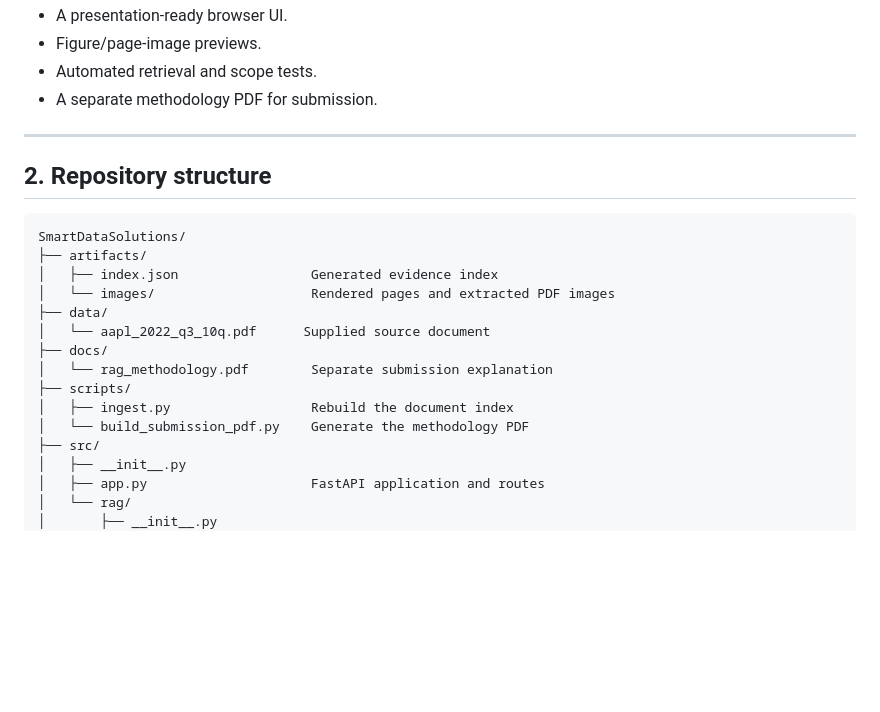
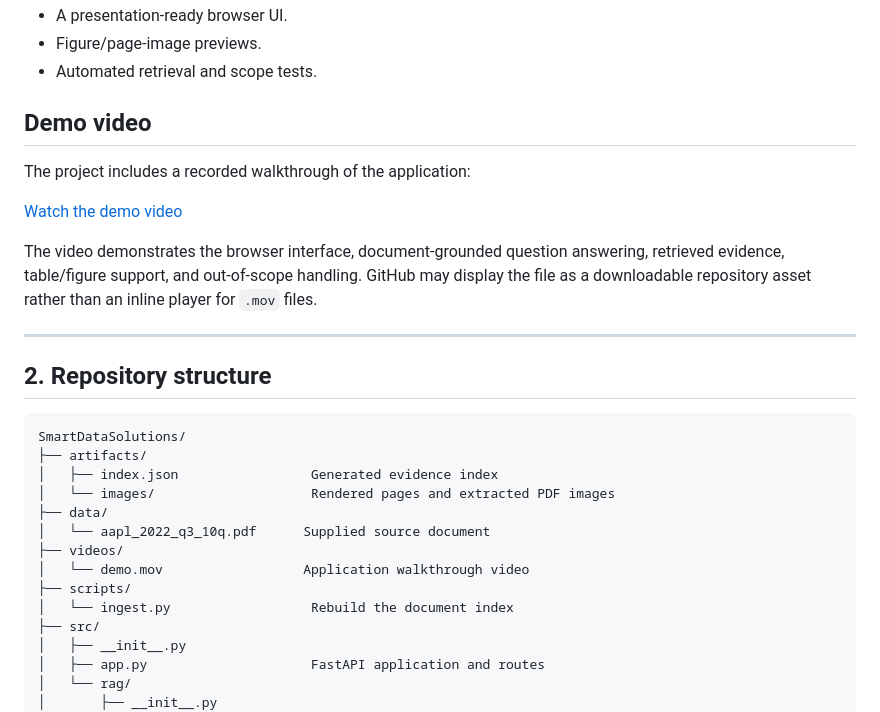
Before and after one commit to Abusheik008/Information-Retrieval-System, a Markdown page: README.md, the part around one of its changes. GitHub-like rendering; blank space fills up the shorter version.

Commit message:
included demo video

```diff
--- a/README.md
+++ b/README.md
@@ -28,7 +28,17 @@ The project includes:
 - A presentation-ready browser UI.
 - Figure/page-image previews.
 - Automated retrieval and scope tests.
-- A separate methodology PDF for submission.
+
+## Demo video
+
+The project includes a recorded walkthrough of the application:
+
+[Watch the demo video](videos/demo.mov)
+
+The video demonstrates the browser interface, document-grounded question
+answering, retrieved evidence, table/figure support, and out-of-scope handling.
+GitHub may display the file as a downloadable repository asset rather than an
+inline player for `.mov` files.
 
 ---
 
@@ -41,11 +51,10 @@ SmartDataSolutions/
 │   └── images/                    Rendered pages and extracted PDF images
 ├── data/
 │   └── aapl_2022_q3_10q.pdf      Supplied source document
-├── docs/
-│   └── rag_methodology.pdf        Separate submission explanation
+├── videos/
+│   └── demo.mov                  Application walkthrough video
 ├── scripts/
-│   ├── ingest.py                  Rebuild the document index
-│   └── build_submission_pdf.py    Generate the methodology PDF
+│   └── ingest.py                  Rebuild the document index
 ├── src/
 │   ├── __init__.py
 │   ├── app.py                     FastAPI application and routes
```
Also changed, not shown: other parts of README.md (+4 -34 lines).
